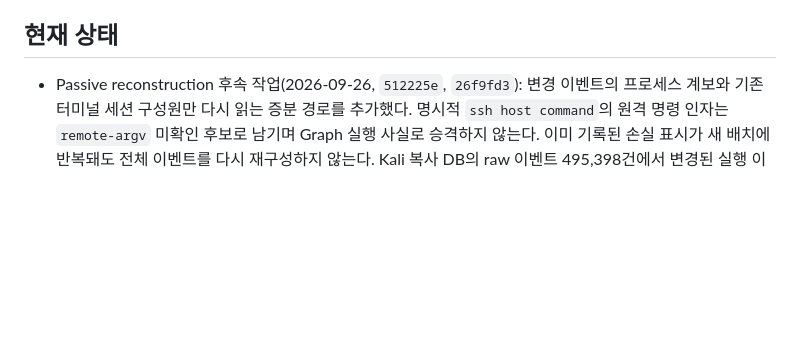
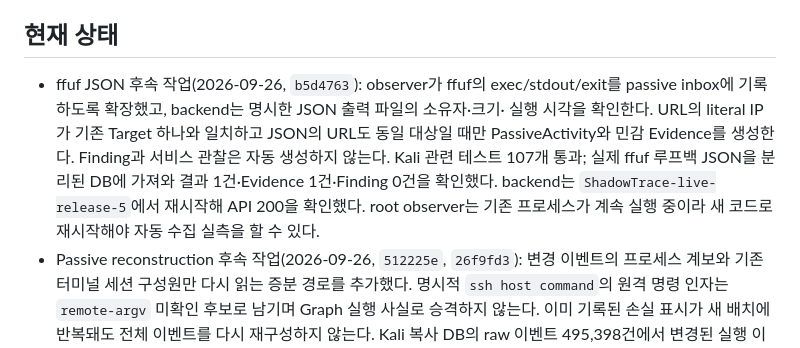
Before and after one commit to hyunsuhahaha/ShadowTrace, a Markdown page: HANDOFF.md, the part around the change. Drawn GitHub-style; blank space fills up the shorter version.

Commit message:
docs: record ffuf evidence validation and observer restart status

```diff
--- a/HANDOFF.md
+++ b/HANDOFF.md
@@ -7,6 +7,14 @@
 
 ## 현재 상태
 
+- ffuf JSON 후속 작업(2026-09-26, `b5d4763`): observer가 ffuf의 exec/stdout/exit를
+  passive inbox에 기록하도록 확장했고, backend는 명시한 JSON 출력 파일의 소유자·크기·
+  실행 시각을 확인한다. URL의 literal IP가 기존 Target 하나와 일치하고 JSON의 URL도
+  동일 대상일 때만 PassiveActivity와 민감 Evidence를 생성한다. Finding과 서비스 관찰은
+  자동 생성하지 않는다. Kali 관련 테스트 107개 통과; 실제 ffuf 루프백 JSON을 분리된
+  DB에 가져와 결과 1건·Evidence 1건·Finding 0건을 확인했다. backend는
+  `ShadowTrace-live-release-5`에서 재시작해 API 200을 확인했다. root observer는 기존
+  프로세스가 계속 실행 중이라 새 코드로 재시작해야 자동 수집 실측을 할 수 있다.
 - Passive reconstruction 후속 작업(2026-09-26, `512225e`, `26f9fd3`): 변경 이벤트의 프로세스 계보와 기존
   터미널 세션 구성원만 다시 읽는 증분 경로를 추가했다. 명시적 `ssh host command`의 원격
   명령 인자는 `remote-argv` 미확인 후보로 남기며 Graph 실행 사실로 승격하지 않는다.
```
